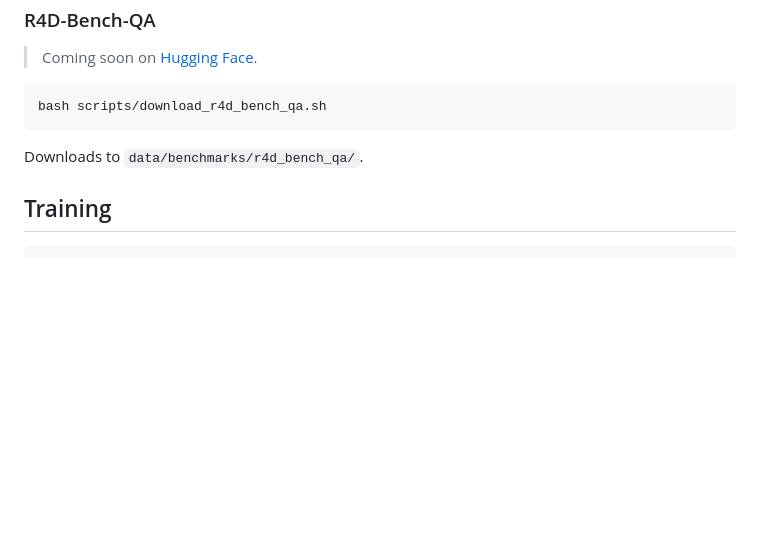
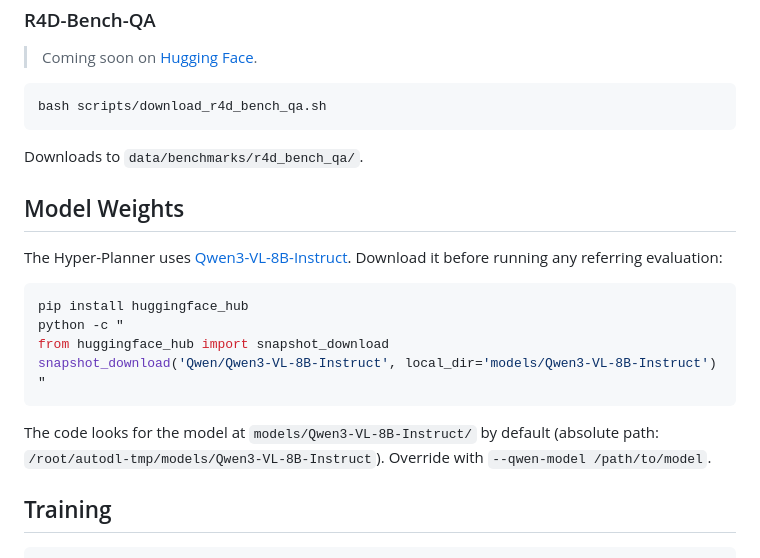
Before and after one commit to Trump0412/HyperGaussian, a Markdown page: README.md, the part around the change. Drawn GitHub-style; blank space fills up the shorter version.

Commit message:
docs: add Qwen3-VL-8B-Instruct model download instructions to README

````diff
--- a/README.md
+++ b/README.md
@@ -124,6 +124,20 @@ bash scripts/download_r4d_bench_qa.sh
 
 Downloads to `data/benchmarks/r4d_bench_qa/`.
 
+## Model Weights
+
+The Hyper-Planner uses [Qwen3-VL-8B-Instruct](https://huggingface.co/Qwen/Qwen3-VL-8B-Instruct). Download it before running any referring evaluation:
+
+```bash
+pip install huggingface_hub
+python -c "
+from huggingface_hub import snapshot_download
+snapshot_download('Qwen/Qwen3-VL-8B-Instruct', local_dir='models/Qwen3-VL-8B-Instruct')
+"
+```
+
+The code looks for the model at `models/Qwen3-VL-8B-Instruct/` by default (absolute path: `/root/autodl-tmp/models/Qwen3-VL-8B-Instruct`). Override with `--qwen-model /path/to/model`.
+
 ## Training
 
 ```bash
````
